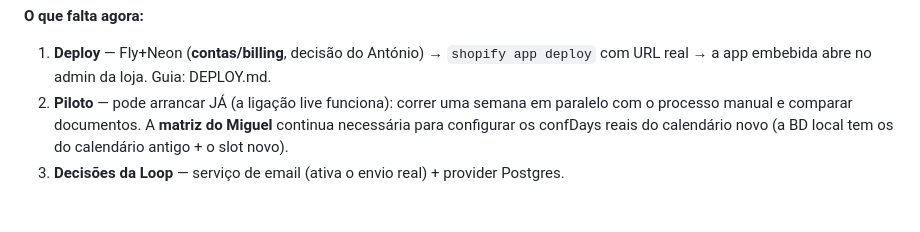
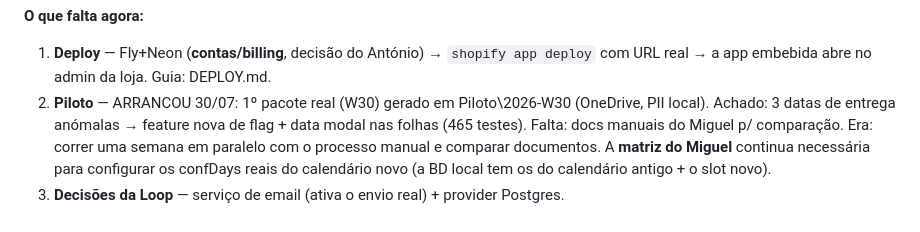
Before and after one commit to antonio-p-sousa/Legumes, a Markdown page: docs/POR-FAZER.md, the part around the change. Rendered like a GitHub page; blank space fills up the shorter version.

Commit message:
docs: piloto arrancou — pacote W30 gerado, achado das datas anómalas registado

```diff
--- a/docs/POR-FAZER.md
+++ b/docs/POR-FAZER.md
@@ -83,7 +83,9 @@ de dados usa o **client credentials grant** (Client ID+Secret no `.env` → toke
 
 1. **Deploy** — Fly+Neon (**contas/billing**, decisão do António) → `shopify app deploy`
    com URL real → a app embebida abre no admin da loja. Guia: DEPLOY.md.
-2. **Piloto** — pode arrancar JÁ (a ligação live funciona): correr uma semana em
+2. **Piloto** — ARRANCOU 30/07: 1º pacote real (W30) gerado em Piloto\2026-W30 (OneDrive,
+   PII local). Achado: 3 datas de entrega anómalas → feature nova de flag + data modal
+   nas folhas (465 testes). Falta: docs manuais do Miguel p/ comparação. Era: correr uma semana em
    paralelo com o processo manual e comparar documentos. A **matriz do Miguel**
    continua necessária para configurar os confDays reais do calendário novo
    (a BD local tem os do calendário antigo + o slot novo).
```
